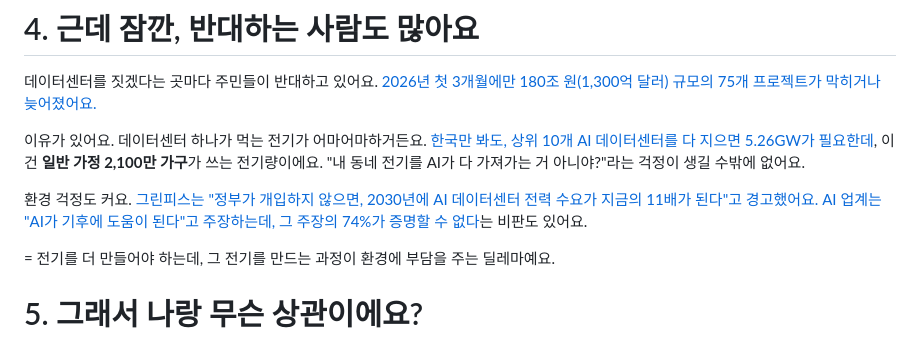
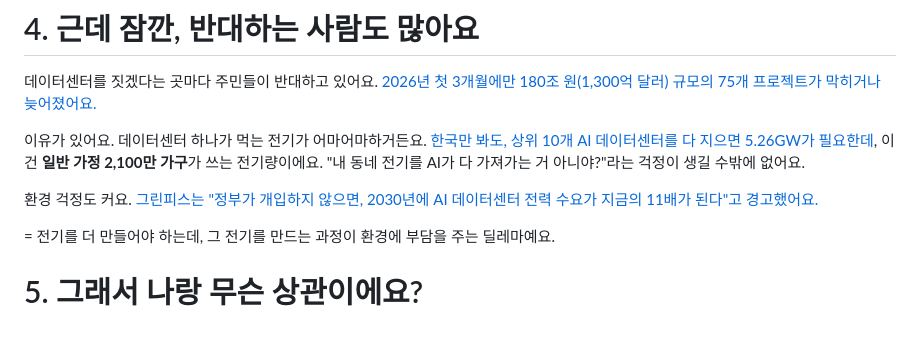
Before and after one commit to aicatveo3-prog/ai_Blog, a Markdown page: drafts/ai-datacenter-power/v1.md, the part around the change. Drawn GitHub-style.

Commit message:
수정: ai-datacenter-power v1 — 74% 기후 주장 문장 삭제
핵심과 무관한 "AI 기후 주장 74% 증명 불가" 문장 제거.
그린피스 11배 경고만으로 환경 우려 충분히 전달.

Co-Authored-By: Claude Opus 4.6 <noreply@anthropic.com>
Claude-Session: https://claude.ai/code/session_01BU2PN6DxYyFLxPZdi3Le2T

```diff
--- a/drafts/ai-datacenter-power/v1.md
+++ b/drafts/ai-datacenter-power/v1.md
@@ -63,7 +63,7 @@ ChatGPT한테 질문 5번 하면, 스마트폰 한 번 충전할 만큼의 전
 
 이유가 있어요. 데이터센터 하나가 먹는 전기가 어마어마하거든요. [한국만 봐도, 상위 10개 AI 데이터센터를 다 지으면 5.26GW가 필요한데](https://www.kjob.news/news/501834), 이건 **일반 가정 2,100만 가구**가 쓰는 전기량이에요. "내 동네 전기를 AI가 다 가져가는 거 아니야?"라는 걱정이 생길 수밖에 없어요.
 
-환경 걱정도 커요. [그린피스는 "정부가 개입하지 않으면, 2030년에 AI 데이터센터 전력 수요가 지금의 11배가 된다"고 경고했어요.](https://www.greenpeace.org/international/story/82486/ai-energy-environment-democracy/) [AI 업계는 "AI가 기후에 도움이 된다"고 주장하는데, 그 주장의 74%가 증명할 수 없다](https://www.greenpeace.org/international/story/82486/ai-energy-environment-democracy/)는 비판도 있어요.
+환경 걱정도 커요. [그린피스는 "정부가 개입하지 않으면, 2030년에 AI 데이터센터 전력 수요가 지금의 11배가 된다"고 경고했어요.](https://www.greenpeace.org/international/story/82486/ai-energy-environment-democracy/)
 
 = 전기를 더 만들어야 하는데, 그 전기를 만드는 과정이 환경에 부담을 주는 딜레마예요.
 
```
